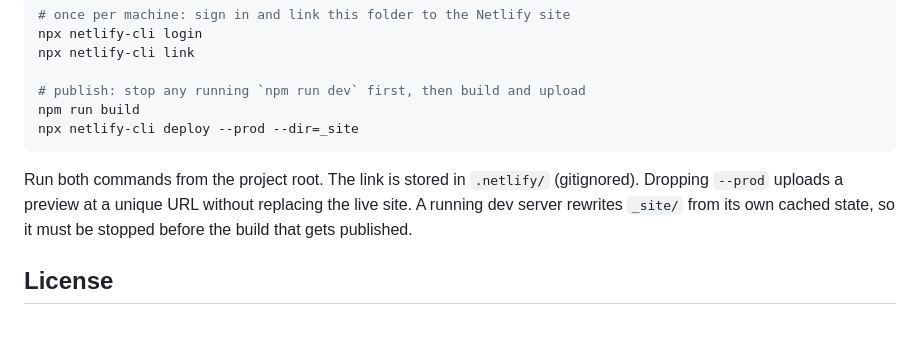
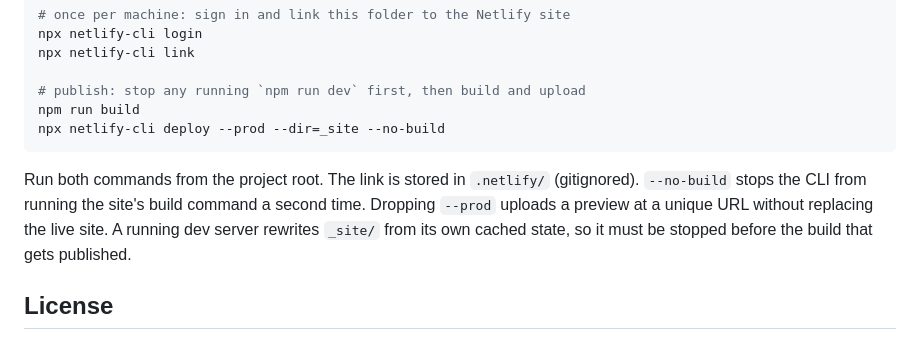
Before and after one commit to freelawproject/citator-demo, a Markdown page: README.md, the part around the change. Drawn GitHub-style.

Commit message:
docs: skip the second build when publishing with the Netlify CLI
- README.md: add --no-build to the deploy command and say why

Co-Authored-By: Claude Fable 5.1 <noreply@anthropic.com>

````diff
--- a/README.md
+++ b/README.md
@@ -194,12 +194,13 @@ npx netlify-cli link
 
 # publish: stop any running `npm run dev` first, then build and upload
 npm run build
-npx netlify-cli deploy --prod --dir=_site
+npx netlify-cli deploy --prod --dir=_site --no-build
 ```
 
 Run both commands from the project root. The link is stored in
-`.netlify/` (gitignored). Dropping `--prod` uploads a preview at a
-unique URL without replacing the live site. A running dev server
+`.netlify/` (gitignored). `--no-build` stops the CLI from running the
+site's build command a second time. Dropping `--prod` uploads a preview
+at a unique URL without replacing the live site. A running dev server
 rewrites `_site/` from its own cached state, so it must be stopped
 before the build that gets published.
 
````
